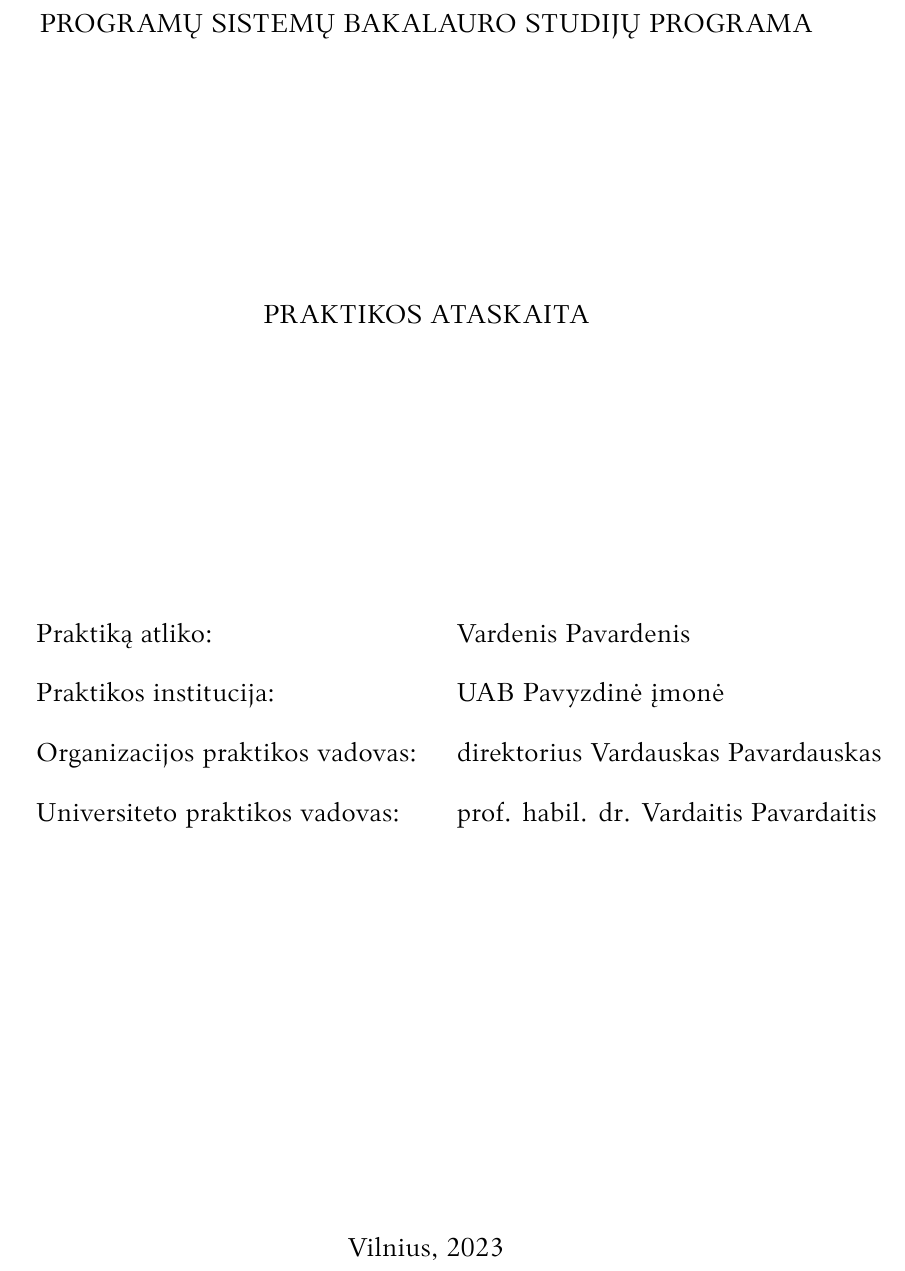
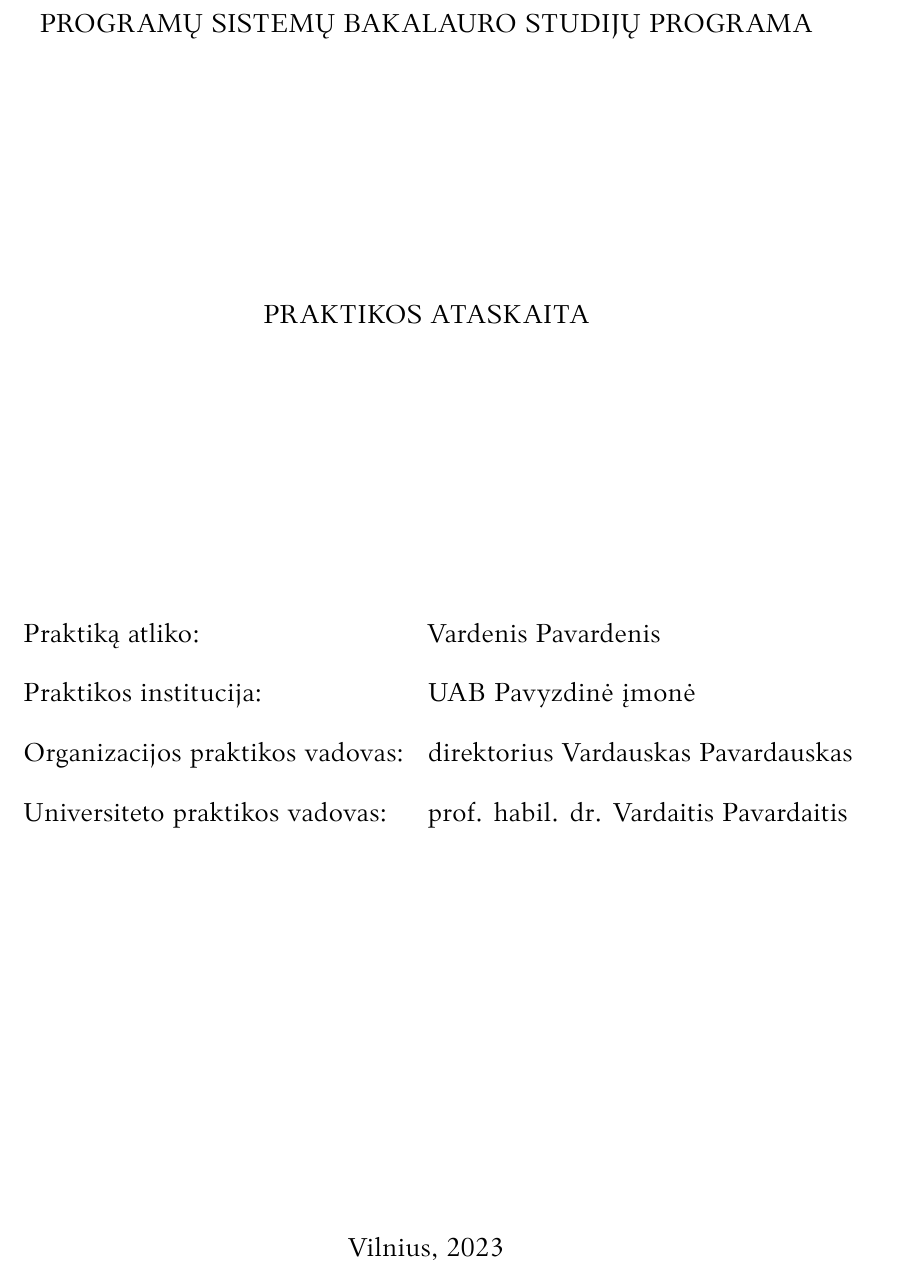
Before and after one commit to yjhn/bachelor_practice_report_template_vu_mif_se, a LaTeX document (ataskaita.tex, which reads VUMIFPSBakPrakAt.cls): part of page 1 of 9, cut so that both start at the same text. Compiled offline with XeLaTeX.

Commit message:
split organization practice supervisor definition into role and name, this allows for better formatting

```diff
--- a/VUMIFPSBakPrakAt.cls
+++ b/VUMIFPSBakPrakAt.cls
@@ -58,7 +58,8 @@
 \newcommand{\department}[1]{\def\@department{#1}}
 \newcommand{\status}[1]{\def\@status{#1}}
 \newcommand{\PracticeOrganization}[1]{\def\@PracticeOrganization{#1}}
-\newcommand{\OrganizationPracticeSupervisor}[1]{\def\@OrganizationPracticeSupervisor{#1}}
+\newcommand{\OrganizationPracticeSupervisorName}[1]{\def\@OrganizationPracticeSupervisorName{#1}}
+\newcommand{\OrganizationPracticeSupervisorRole}[1]{\def\@OrganizationPracticeSupervisorRole{#1}}
 \newcommand{\UniversityPracticeSupervisor}[1]{\def\@UniversityPracticeSupervisor{#1}}
 
 % Pirmos eilutės paragrafe atitraukimas 1 cm
@@ -161,11 +162,13 @@
     \begin{flushright}
         \large
         \singlespacing
-        {\begin{tabular}[t]{l l}%
-        \bigskip Praktiką atliko: &\; \@author \hspace*{\fill} \\
-        \bigskip Praktikos institucija: &\; \@PracticeOrganization \hspace*{\fill} \\
-        \bigskip Organizacijos praktikos vadovas: &\; \@OrganizationPracticeSupervisor \hspace*{\fill} \\
-        \bigskip Universiteto praktikos vadovas: &\; \@UniversityPracticeSupervisor \hspace*{\fill}
+        {%\disablehyphenation%
+        \begin{tabular}[t]{l p{8cm}}%
+        \bigskip Praktiką atliko: & \@author \hspace*{\fill} \\
+        \bigskip Praktikos institucija: & \@PracticeOrganization \hspace*{\fill} \\
+        \bigskip Organizacijos praktikos vadovas: & \@OrganizationPracticeSupervisorRole{}
+            \mbox{\@OrganizationPracticeSupervisorName} \hspace*{\fill} \\
+        \bigskip Universiteto praktikos vadovas: & \@UniversityPracticeSupervisor \hspace*{\fill}
         \end{tabular} \par}%
     \end{flushright}
   \vfill
--- a/ataskaita.tex
+++ b/ataskaita.tex
@@ -24,7 +24,8 @@
 \author{Vardenis Pavardenis}
 \status{Programų sistemų bakalauro 4 kursas}
 \PracticeOrganization{UAB Pavyzdinė įmonė}
-\OrganizationPracticeSupervisor{direktorius Vardauskas Pavardauskas}
+\OrganizationPracticeSupervisorName{Vardauskas Pavardauskas}
+\OrganizationPracticeSupervisorRole{direktorius}
 \UniversityPracticeSupervisor{prof. habil. dr. Vardaitis Pavardaitis}
 \date{Vilnius, \the\year}
 
```
Also changed, not shown: ataskaita.pdf.
